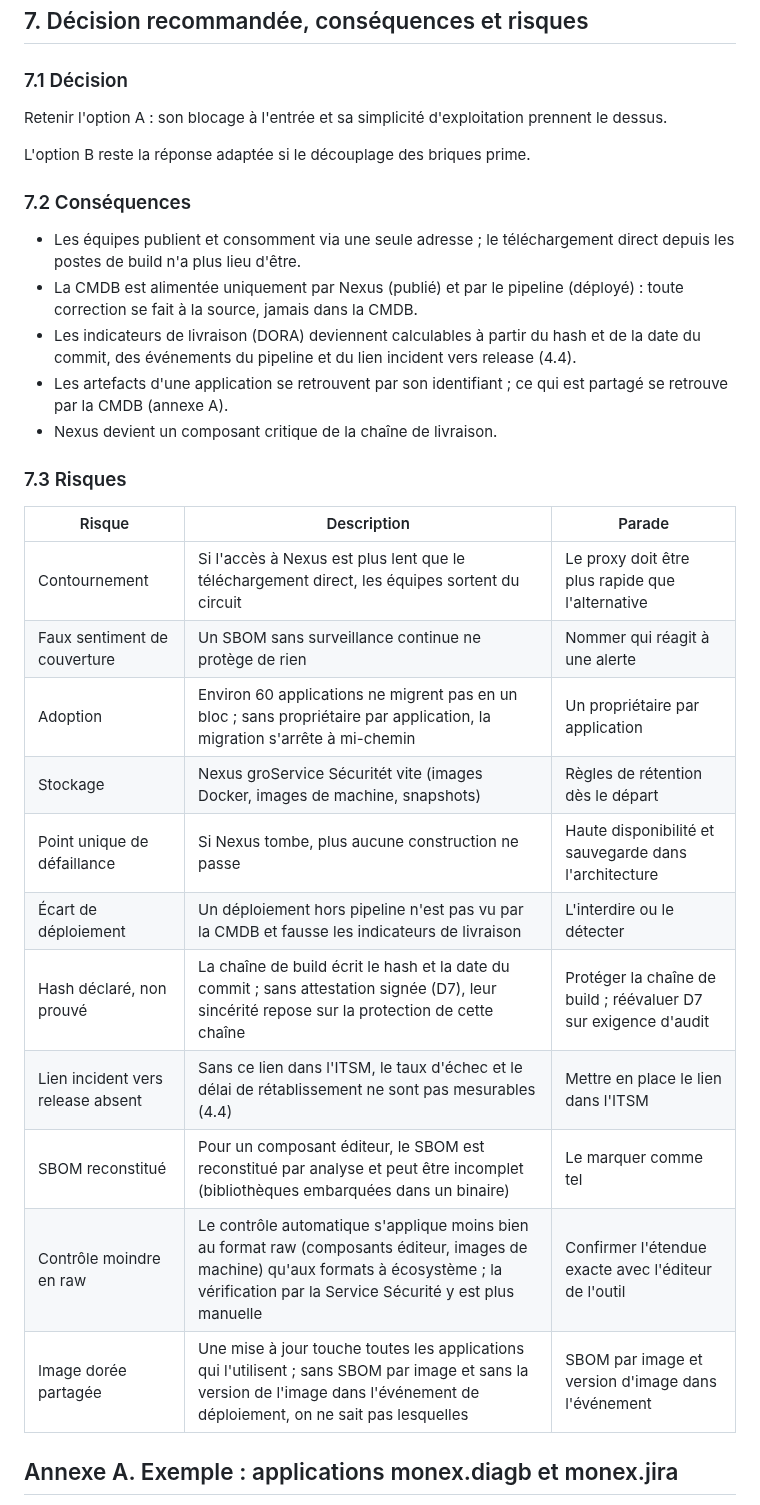
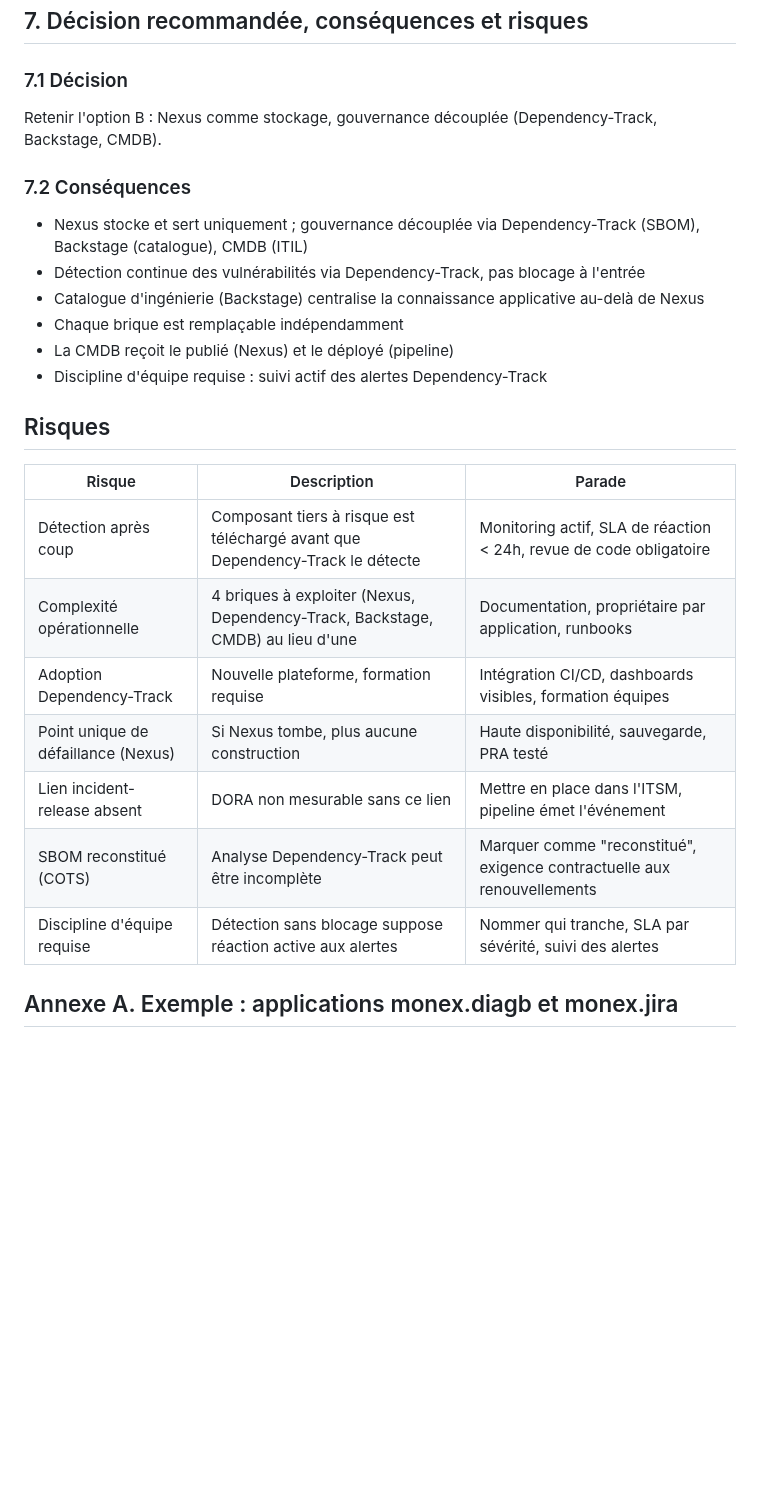
Before and after one commit to logo-solutions/factice, a Markdown page: Docs/nexus/dossier-architecture-nexus.md, the part around the change. GitHub-like rendering; blank space fills up the shorter version.

Commit message:
docs(nexus): Align section 7 with Option B recommendation
7.1 Décision: Retenir Option B (Nexus as storage, decoupled governance)
7.2 Conséquences: Updated for Dependency-Track, Backstage, CMDB approach
Risques: 7 key risks specific to Option B:
- Détection après coup
- Complexité opérationnelle (4 briques)
- Adoption Dependency-Track
- Point unique de défaillance (Nexus)
- Lien incident-release absent
- SBOM reconstitué (COTS)
- Discipline d'équipe requise

```diff
--- a/Docs/nexus/dossier-architecture-nexus.md
+++ b/Docs/nexus/dossier-architecture-nexus.md
@@ -271,33 +271,28 @@ Nexus garde un rôle étroit : stocker, servir, rendre immuable. La connaissance
 
 ### 7.1 Décision
 
-Retenir l'option A : son blocage à l'entrée et sa simplicité d'exploitation prennent le dessus.
-
-L'option B reste la réponse adaptée si le découplage des briques prime.
+Retenir l'option B : Nexus comme stockage, gouvernance découplée (Dependency-Track, Backstage, CMDB).
 
 ### 7.2 Conséquences
 
-- Les équipes publient et consomment via une seule adresse ; le téléchargement direct depuis les postes de build n'a plus lieu d'être.
-- La CMDB est alimentée uniquement par Nexus (publié) et par le pipeline (déployé) : toute correction se fait à la source, jamais dans la CMDB.
-- Les indicateurs de livraison (DORA) deviennent calculables à partir du hash et de la date du commit, des événements du pipeline et du lien incident vers release (4.4).
-- Les artefacts d'une application se retrouvent par son identifiant ; ce qui est partagé se retrouve par la CMDB (annexe A).
-- Nexus devient un composant critique de la chaîne de livraison.
+- Nexus stocke et sert uniquement ; gouvernance découplée via Dependency-Track (SBOM), Backstage (catalogue), CMDB (ITIL)
+- Détection continue des vulnérabilités via Dependency-Track, pas blocage à l'entrée
+- Catalogue d'ingénierie (Backstage) centralise la connaissance applicative au-delà de Nexus
+- Chaque brique est remplaçable indépendamment
+- La CMDB reçoit le publié (Nexus) et le déployé (pipeline)
+- Discipline d'équipe requise : suivi actif des alertes Dependency-Track
 
-### 7.3 Risques
+## Risques
 
 | Risque | Description | Parade |
 |---|---|---|
-| Contournement | Si l'accès à Nexus est plus lent que le téléchargement direct, les équipes sortent du circuit | Le proxy doit être plus rapide que l'alternative |
-| Faux sentiment de couverture | Un SBOM sans surveillance continue ne protège de rien | Nommer qui réagit à une alerte |
-| Adoption | Environ 60 applications ne migrent pas en un bloc ; sans propriétaire par application, la migration s'arrête à mi-chemin | Un propriétaire par application |
-| Stockage | Nexus groService Sécuritét vite (images Docker, images de machine, snapshots) | Règles de rétention dès le départ |
-| Point unique de défaillance | Si Nexus tombe, plus aucune construction ne passe | Haute disponibilité et sauvegarde dans l'architecture |
-| Écart de déploiement | Un déploiement hors pipeline n'est pas vu par la CMDB et fausse les indicateurs de livraison | L'interdire ou le détecter |
-| Hash déclaré, non prouvé | La chaîne de build écrit le hash et la date du commit ; sans attestation signée (D7), leur sincérité repose sur la protection de cette chaîne | Protéger la chaîne de build ; réévaluer D7 sur exigence d'audit |
-| Lien incident vers release absent | Sans ce lien dans l'ITSM, le taux d'échec et le délai de rétablissement ne sont pas mesurables (4.4) | Mettre en place le lien dans l'ITSM |
-| SBOM reconstitué | Pour un composant éditeur, le SBOM est reconstitué par analyse et peut être incomplet (bibliothèques embarquées dans un binaire) | Le marquer comme tel |
-| Contrôle moindre en raw | Le contrôle automatique s'applique moins bien au format raw (composants éditeur, images de machine) qu'aux formats à écosystème ; la vérification par la Service Sécurité y est plus manuelle | Confirmer l'étendue exacte avec l'éditeur de l'outil |
-| Image dorée partagée | Une mise à jour touche toutes les applications qui l'utilisent ; sans SBOM par image et sans la version de l'image dans l'événement de déploiement, on ne sait pas lesquelles | SBOM par image et version d'image dans l'événement |
+| Détection après coup | Composant tiers à risque est téléchargé avant que Dependency-Track le détecte | Monitoring actif, SLA de réaction < 24h, revue de code obligatoire |
+| Complexité opérationnelle | 4 briques à exploiter (Nexus, Dependency-Track, Backstage, CMDB) au lieu d'une | Documentation, propriétaire par application, runbooks |
+| Adoption Dependency-Track | Nouvelle plateforme, formation requise | Intégration CI/CD, dashboards visibles, formation équipes |
+| Point unique de défaillance (Nexus) | Si Nexus tombe, plus aucune construction | Haute disponibilité, sauvegarde, PRA testé |
+| Lien incident-release absent | DORA non mesurable sans ce lien | Mettre en place dans l'ITSM, pipeline émet l'événement |
+| SBOM reconstitué (COTS) | Analyse Dependency-Track peut être incomplète | Marquer comme "reconstitué", exigence contractuelle aux renouvellements |
+| Discipline d'équipe requise | Détection sans blocage suppose réaction active aux alertes | Nommer qui tranche, SLA par sévérité, suivi des alertes |
 
 ## Annexe A. Exemple : applications monex.diagb et monex.jira
 
```
